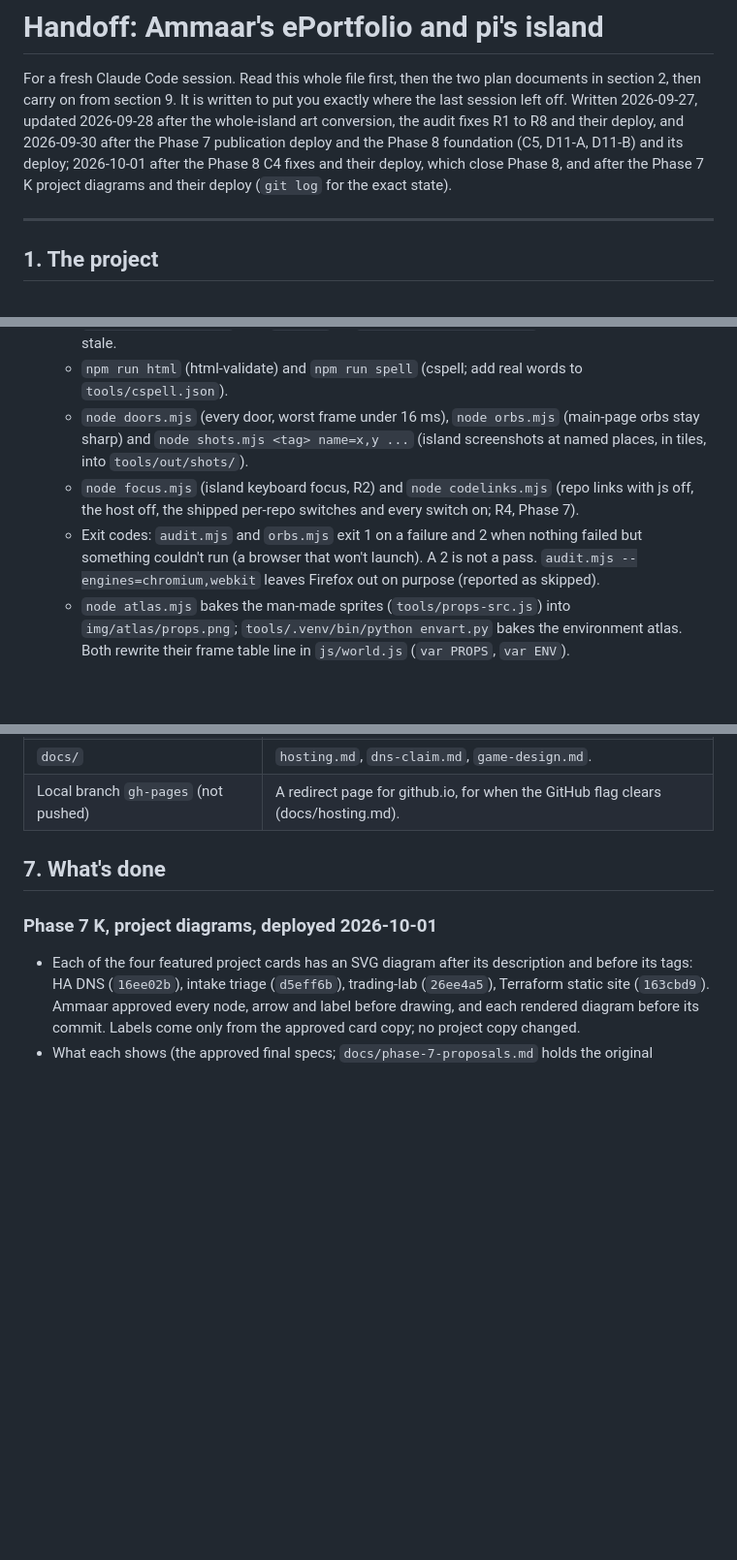
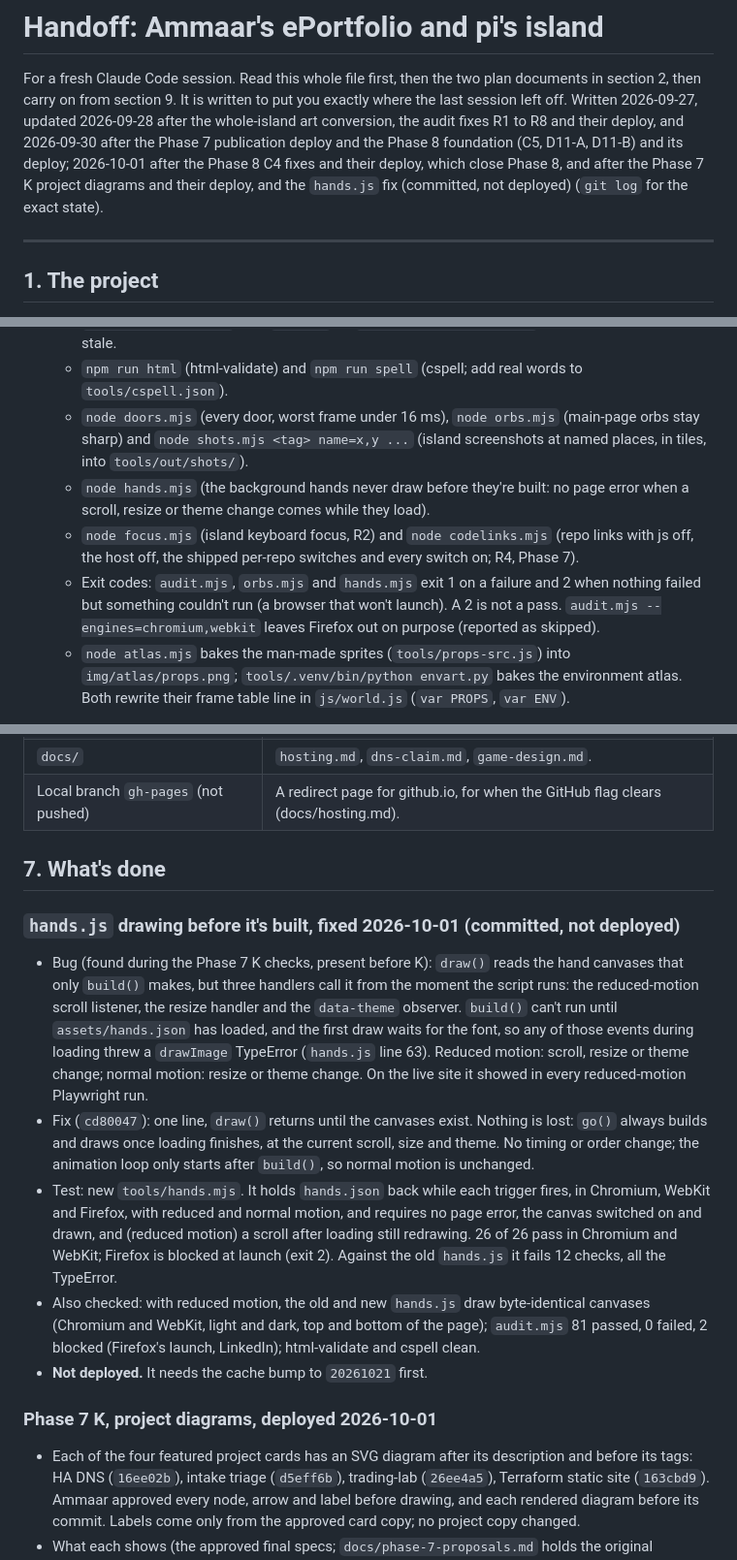
Before and after one commit to ammaarrehman/ammaarrehman.github.io, a Markdown page: handoff.md, 3 parts joined by grey strips. Shown at 97% size. GitHub-like rendering; blank space fills up the shorter version.

Commit message:
Docs: record the hands.js fix and regression test
Co-Authored-By: Claude Opus 5.5 <noreply@anthropic.com>

```diff
--- a/handoff.md
+++ b/handoff.md
@@ -2,7 +2,7 @@
 
 For a fresh Claude Code session. Read this whole file first, then the two plan documents in section 2,
 then carry on from section 9. It is written to put you exactly where the last session left off.
-Written 2026-09-27, updated 2026-09-28 after the whole-island art conversion, the audit fixes R1 to R8 and their deploy, and 2026-09-30 after the Phase 7 publication deploy and the Phase 8 foundation (C5, D11-A, D11-B) and its deploy; 2026-10-01 after the Phase 8 C4 fixes and their deploy, which close Phase 8, and after the Phase 7 K project diagrams and their deploy (`git log` for the exact state).
+Written 2026-09-27, updated 2026-09-28 after the whole-island art conversion, the audit fixes R1 to R8 and their deploy, and 2026-09-30 after the Phase 7 publication deploy and the Phase 8 foundation (C5, D11-A, D11-B) and its deploy; 2026-10-01 after the Phase 8 C4 fixes and their deploy, which close Phase 8, and after the Phase 7 K project diagrams and their deploy, and the `hands.js` fix (committed, not deployed) (`git log` for the exact state).
 
 ---
 
@@ -130,8 +130,9 @@ ship them, never commit them, and never name their sources anywhere in the site
   - `node lighthouse.mjs`: add `--local`, or `--resolve=104.21.52.117` when the DNS cache is stale.
   - `npm run html` (html-validate) and `npm run spell` (cspell; add real words to `tools/cspell.json`).
   - `node doors.mjs` (every door, worst frame under 16 ms), `node orbs.mjs` (main-page orbs stay sharp) and `node shots.mjs <tag> name=x,y ...` (island screenshots at named places, in tiles, into `tools/out/shots/`).
+  - `node hands.mjs` (the background hands never draw before they're built: no page error when a scroll, resize or theme change comes while they load).
   - `node focus.mjs` (island keyboard focus, R2) and `node codelinks.mjs` (repo links with js off, the host off, the shipped per-repo switches and every switch on; R4, Phase 7).
-  - Exit codes: `audit.mjs` and `orbs.mjs` exit 1 on a failure and 2 when nothing failed but something couldn't run (a browser that won't launch). A 2 is not a pass. `audit.mjs --engines=chromium,webkit` leaves Firefox out on purpose (reported as skipped).
+  - Exit codes: `audit.mjs`, `orbs.mjs` and `hands.mjs` exit 1 on a failure and 2 when nothing failed but something couldn't run (a browser that won't launch). A 2 is not a pass. `audit.mjs --engines=chromium,webkit` leaves Firefox out on purpose (reported as skipped).
   - `node atlas.mjs` bakes the man-made sprites (`tools/props-src.js`) into `img/atlas/props.png`; `tools/.venv/bin/python envart.py` bakes the environment atlas. Both rewrite their frame table line in `js/world.js` (`var PROPS`, `var ENV`).
 - **Environment quirks:**
   - Playwright browsers must run **outside the command sandbox** (`dangerouslyDisableSandbox: true`); WebKit and Chromium then work.
@@ -181,6 +182,14 @@ ship them, never commit them, and never name their sources anywhere in the site
 
 ## 7. What's done
 
+### `hands.js` drawing before it's built, fixed 2026-10-01 (committed, not deployed)
+
+- Bug (found during the Phase 7 K checks, present before K): `draw()` reads the hand canvases that only `build()` makes, but three handlers call it from the moment the script runs: the reduced-motion scroll listener, the resize handler and the `data-theme` observer. `build()` can't run until `assets/hands.json` has loaded, and the first draw waits for the font, so any of those events during loading threw a `drawImage` TypeError (`hands.js` line 63). Reduced motion: scroll, resize or theme change; normal motion: resize or theme change. On the live site it showed in every reduced-motion Playwright run.
+- Fix (`cd80047`): one line, `draw()` returns until the canvases exist. Nothing is lost: `go()` always builds and draws once loading finishes, at the current scroll, size and theme. No timing or order change; the animation loop only starts after `build()`, so normal motion is unchanged.
+- Test: new `tools/hands.mjs`. It holds `hands.json` back while each trigger fires, in Chromium, WebKit and Firefox, with reduced and normal motion, and requires no page error, the canvas switched on and drawn, and (reduced motion) a scroll after loading still redrawing. 26 of 26 pass in Chromium and WebKit; Firefox is blocked at launch (exit 2). Against the old `hands.js` it fails 12 checks, all the TypeError.
+- Also checked: with reduced motion, the old and new `hands.js` draw byte-identical canvases (Chromium and WebKit, light and dark, top and bottom of the page); `audit.mjs` 81 passed, 0 failed, 2 blocked (Firefox's launch, LinkedIn); html-validate and cspell clean.
+- **Not deployed.** It needs the cache bump to `20261021` first.
+
 ### Phase 7 K, project diagrams, deployed 2026-10-01
 
 - Each of the four featured project cards has an SVG diagram after its description and before its tags: HA DNS (`16ee02b`), intake triage (`d5eff6b`), trading-lab (`26ee4a5`), Terraform static site (`163cbd9`). Ammaar approved every node, arrow and label before drawing, and each rendered diagram before its commit. Labels come only from the approved card copy; no project copy changed.
```
Also changed, not shown: other parts of handoff.md (+3 -2 lines).
